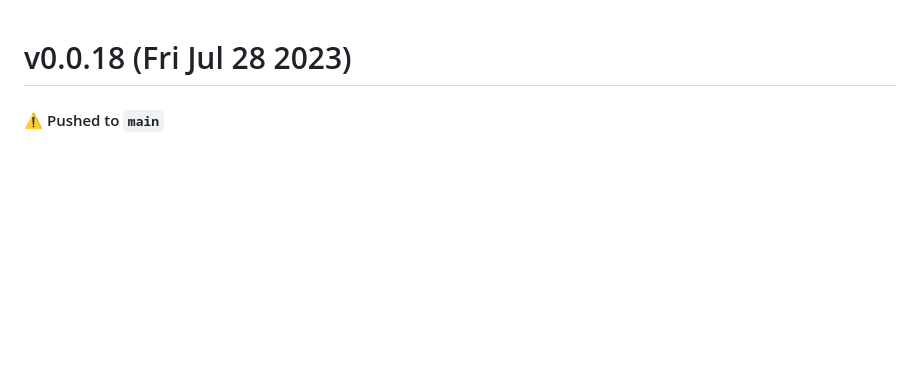
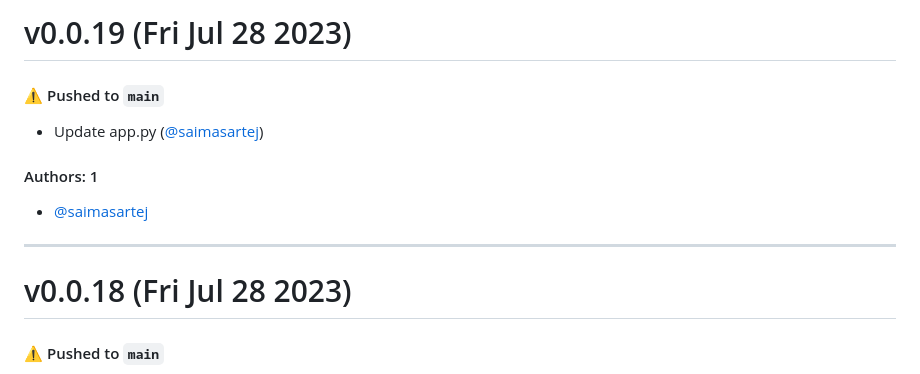
Before and after one commit to saimasartej/container-zcpq-nk, a Markdown page: CHANGELOG.md, the part around the change. GitHub-like rendering; blank space fills up the shorter version.

Commit message:
Update CHANGELOG.md [skip ci]

```diff
--- a/CHANGELOG.md
+++ b/CHANGELOG.md
@@ -1,3 +1,15 @@
+# v0.0.19 (Fri Jul 28 2023)
+
+#### ⚠️ Pushed to `main`
+
+- Update app.py ([@saimasartej](https://github.com/saimasartej))
+
+#### Authors: 1
+
+- [@saimasartej](https://github.com/saimasartej)
+
+---
+
 # v0.0.18 (Fri Jul 28 2023)
 
 #### ⚠️ Pushed to `main`
```
